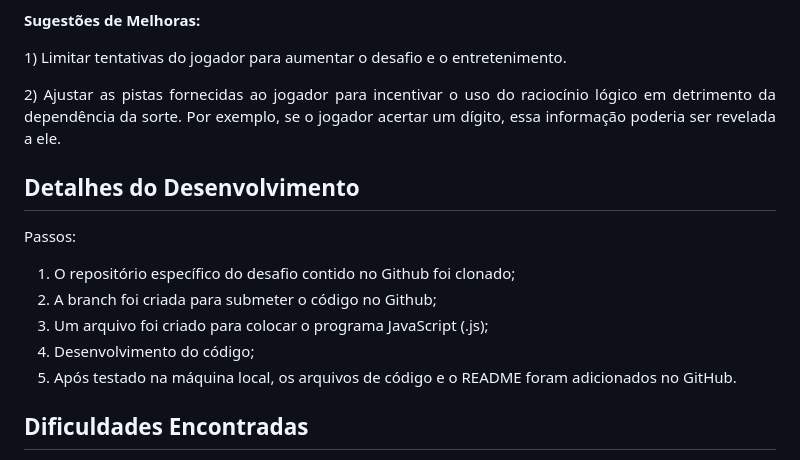
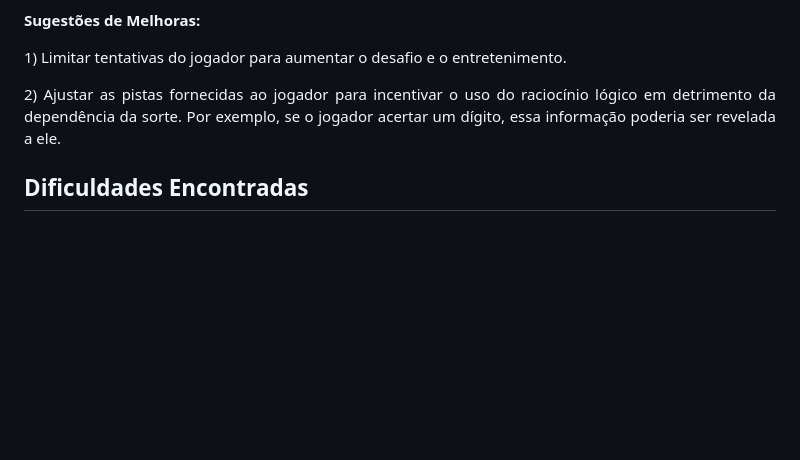
Before and after one commit to PamelaPavan/Jogo-Encontre-o-Numero, a Markdown page: README.md, the part around the change. Rendered like a GitHub page; blank space fills up the shorter version.

```diff
--- a/README.md
+++ b/README.md
@@ -41,16 +41,6 @@ Caso seja informado um valor inválido pelo usuário, o mesmo não será incluid
 2) Ajustar as pistas fornecidas ao jogador para incentivar o uso do raciocínio lógico em detrimento da dependência da sorte. Por exemplo, se o jogador acertar um dígito, essa informação poderia ser revelada a ele.
 </p>
 
-## Detalhes do Desenvolvimento
-Passos:
-
-1) O repositório específico do desafio contido no Github foi clonado;
-2) A branch foi criada para submeter o código no Github;
-3) Um arquivo foi criado para colocar o programa JavaScript (.js);
-4) Desenvolvimento do código;
-5) Após testado na máquina local, os arquivos de código e o README foram adicionados no GitHub.
-
-
 ## Dificuldades Encontradas
 <p align="justify">
 As principais dificuldades encontradas envolvem o desenvolvimento do código:
```
